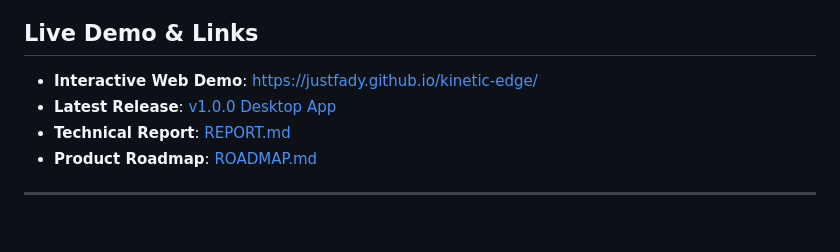
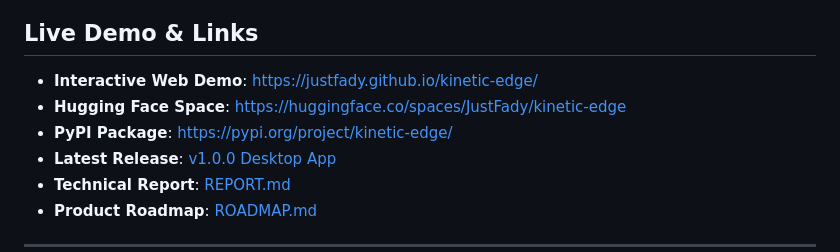
Before and after one commit to JustFady/kinetic-edge, a Markdown page: README.md, the part around the change. GitHub-like rendering; blank space fills up the shorter version.

Commit message:
docs: add Hugging Face Space and PyPI links to README

```diff
--- a/README.md
+++ b/README.md
@@ -9,6 +9,8 @@ Kinetic-Edge is an offline video processing pipeline and standalone desktop tool
 ## Live Demo & Links
 
 - **Interactive Web Demo**: [https://justfady.github.io/kinetic-edge/](https://justfady.github.io/kinetic-edge/)
+- **Hugging Face Space**: [https://huggingface.co/spaces/JustFady/kinetic-edge](https://huggingface.co/spaces/JustFady/kinetic-edge)
+- **PyPI Package**: [https://pypi.org/project/kinetic-edge/](https://pypi.org/project/kinetic-edge/)
 - **Latest Release**: [v1.0.0 Desktop App](https://github.com/JustFady/kinetic-edge/releases/tag/v1.0.0)
 - **Technical Report**: [REPORT.md](REPORT.md)
 - **Product Roadmap**: [ROADMAP.md](ROADMAP.md)
```
